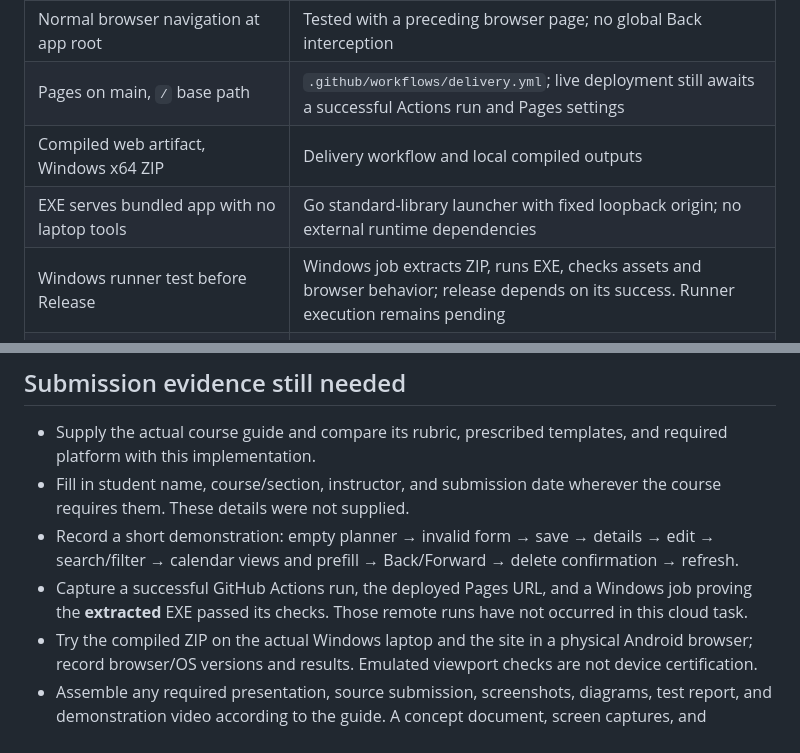
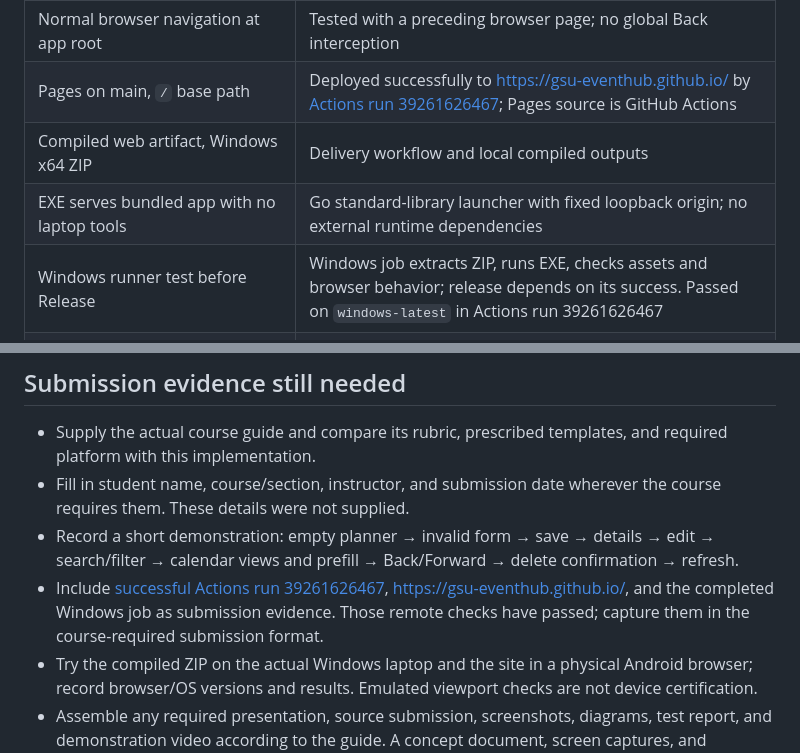
Before and after one commit to GSU-EventHub/gsu-eventhub.github.io, a Markdown page: docs/REQUIREMENTS.md, 2 parts joined by grey strips. GitHub-like rendering.

```diff
--- a/docs/REQUIREMENTS.md
+++ b/docs/REQUIREMENTS.md
@@ -23,10 +23,10 @@ This maps the user's project brief. The course guide could not be found in this
 | Calendar navigation state | Planner retains selected date, mode, month/timetable vertical and week horizontal offsets |
 | Browser Back/Forward including deletion dialog | URL-reflected `go_router` routes; browser tests; form choices are inline chips, so there are no popup menus |
 | Normal browser navigation at app root | Tested with a preceding browser page; no global Back interception |
-| Pages on main, `/` base path | `.github/workflows/delivery.yml`; live deployment still awaits a successful Actions run and Pages settings |
+| Pages on main, `/` base path | Deployed successfully to https://gsu-eventhub.github.io/ by [Actions run 39261626467](https://github.com/GSU-EventHub/gsu-eventhub.github.io/actions/runs/39261626467); Pages source is GitHub Actions |
 | Compiled web artifact, Windows x64 ZIP | Delivery workflow and local compiled outputs |
 | EXE serves bundled app with no laptop tools | Go standard-library launcher with fixed loopback origin; no external runtime dependencies |
-| Windows runner test before Release | Windows job extracts ZIP, runs EXE, checks assets and browser behavior; release depends on its success. Runner execution remains pending |
+| Windows runner test before Release | Windows job extracts ZIP, runs EXE, checks assets and browser behavior; release depends on its success. Passed on `windows-latest` in Actions run 39261626467 |
 | Format, analyze, tests, web build | Commands and outcomes recorded in `VERIFICATION.md` |
 | 150–200-word concept | `CONCEPT.md` |
 | Usage, cloud, deployment, downloads, storage docs | Root README and `WINDOWS.txt` |
@@ -36,7 +36,7 @@ This maps the user's project brief. The course guide could not be found in this
 - Supply the actual course guide and compare its rubric, prescribed templates, and required platform with this implementation.
 - Fill in student name, course/section, instructor, and submission date wherever the course requires them. These details were not supplied.
 - Record a short demonstration: empty planner → invalid form → save → details → edit → search/filter → calendar views and prefill → Back/Forward → delete confirmation → refresh.
-- Capture a successful GitHub Actions run, the deployed Pages URL, and a Windows job proving the **extracted** EXE passed its checks. Those remote runs have not occurred in this cloud task.
+- Include [successful Actions run 39261626467](https://github.com/GSU-EventHub/gsu-eventhub.github.io/actions/runs/39261626467), https://gsu-eventhub.github.io/, and the completed Windows job as submission evidence. Those remote checks have passed; capture them in the course-required submission format.
 - Try the compiled ZIP on the actual Windows laptop and the site in a physical Android browser; record browser/OS versions and results. Emulated viewport checks are not device certification.
 - Assemble any required presentation, source submission, screenshots, diagrams, test report, and demonstration video according to the guide. A concept document, screen captures, and technical test report are included, but no claim is made about an unseen course rubric.
 
```
Also changed, not shown: README.md (+2 -0 lines), docs/VERIFICATION.md (+16 -2 lines).
